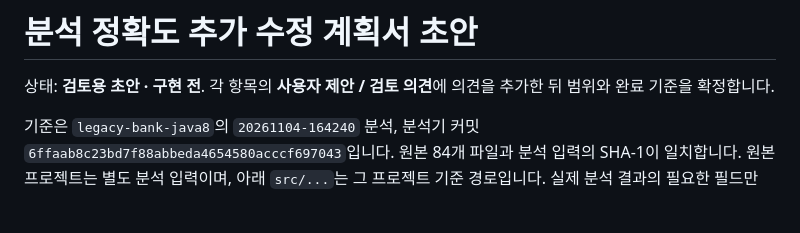
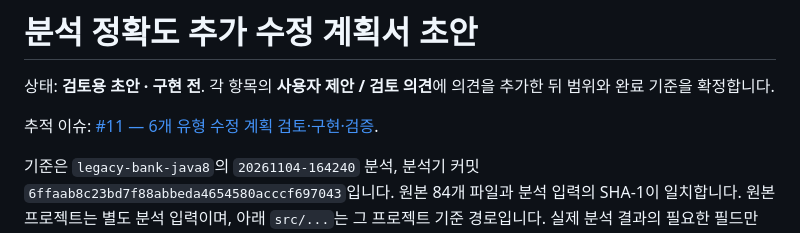
Before and after one commit to zerotosetta/leflect-java, a Markdown page: docs/plans/2026-11-04-analysis-accuracy-revision-plan.md, the part around the change. Rendered like a GitHub page; blank space fills up the shorter version.

Commit message:
Link correction draft to tracking issue 11

```diff
--- a/docs/plans/2026-11-04-analysis-accuracy-revision-plan.md
+++ b/docs/plans/2026-11-04-analysis-accuracy-revision-plan.md
@@ -1,6 +1,8 @@
 # 분석 정확도 추가 수정 계획서 초안
 
 상태: **검토용 초안 · 구현 전**. 각 항목의 **사용자 제안 / 검토 의견**에 의견을 추가한 뒤 범위와 완료 기준을 확정합니다.
+
+추적 이슈: [#11 — 6개 유형 수정 계획 검토·구현·검증](https://github.com/zerotosetta/leflect-java/issues/11).
 
 기준은 `legacy-bank-java8`의 `20261104-164240` 분석, 분석기 커밋 `6ffaab8c23bd7f88abbeda4654580acccf697043`입니다. 원본 84개 파일과 분석 입력의 SHA-1이 일치합니다. 원본 프로젝트는 별도 분석 입력이며, 아래 `src/...`는 그 프로젝트 기준 경로입니다. 실제 분석 결과의 필요한 필드만 발췌했습니다.
 
```
Also changed, not shown: 1 other file.
